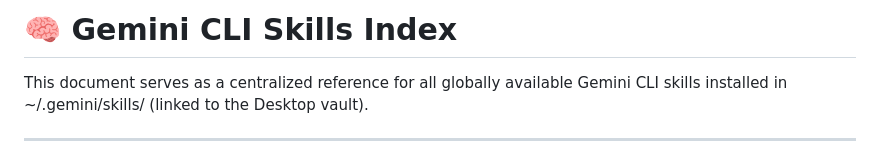
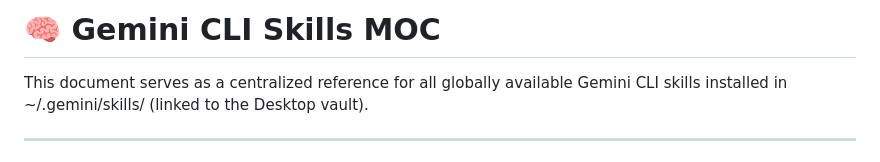
Before and after one commit to jiansuphd/portfolio, a Markdown page: 00_meta/Skills_MOC.md, the part around the change. GitHub-like rendering.

Commit message:
docs: rename Skills_Index.md to Skills_MOC.md and update content

```diff
--- a/00_meta/Skills_Index.md
+++ b/00_meta/Skills_MOC.md
@@ -1,4 +1,4 @@
-# 🧠 Gemini CLI Skills Index
+# 🧠 Gemini CLI Skills MOC
 
 This document serves as a centralized reference for all globally available Gemini CLI skills installed in ~/.gemini/skills/ (linked to the Desktop vault).
 
```
